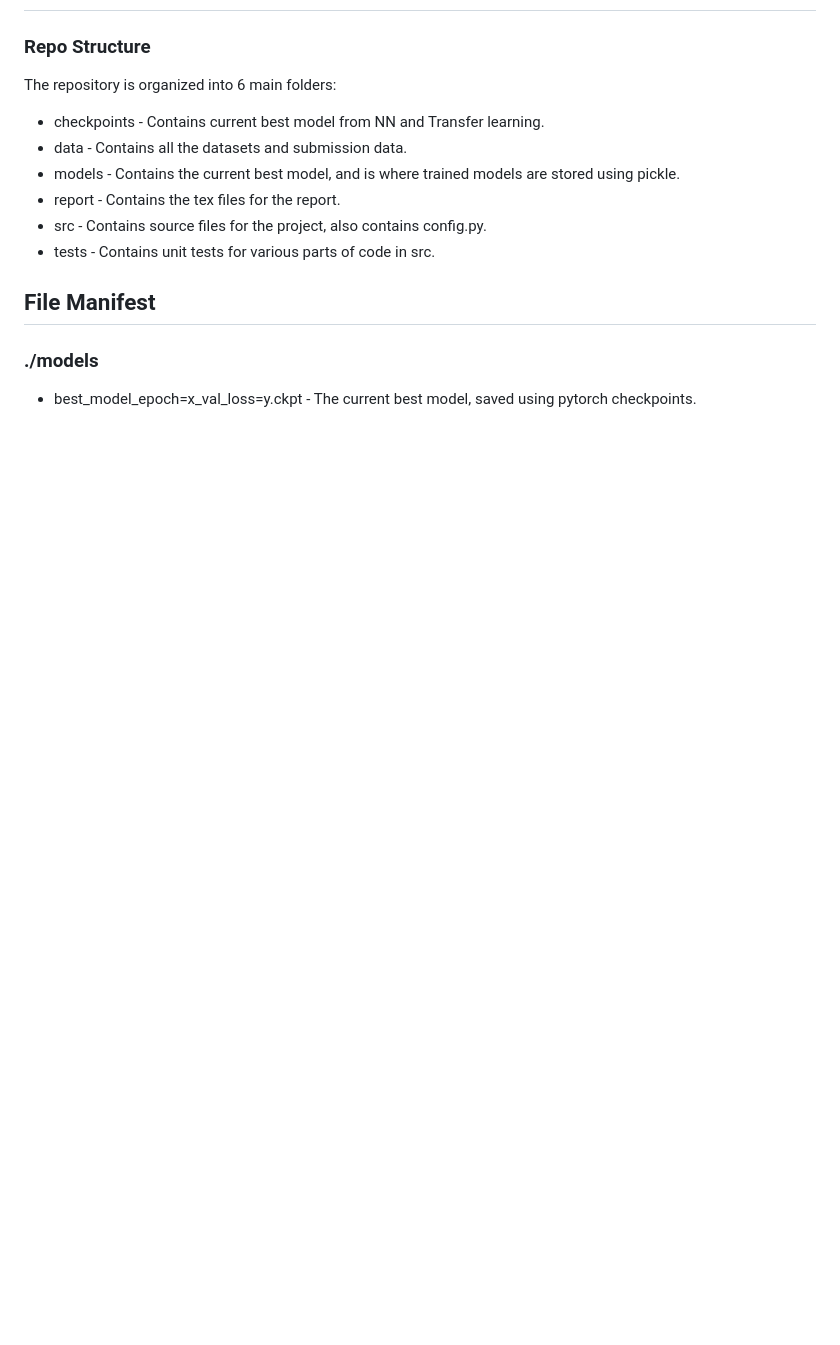
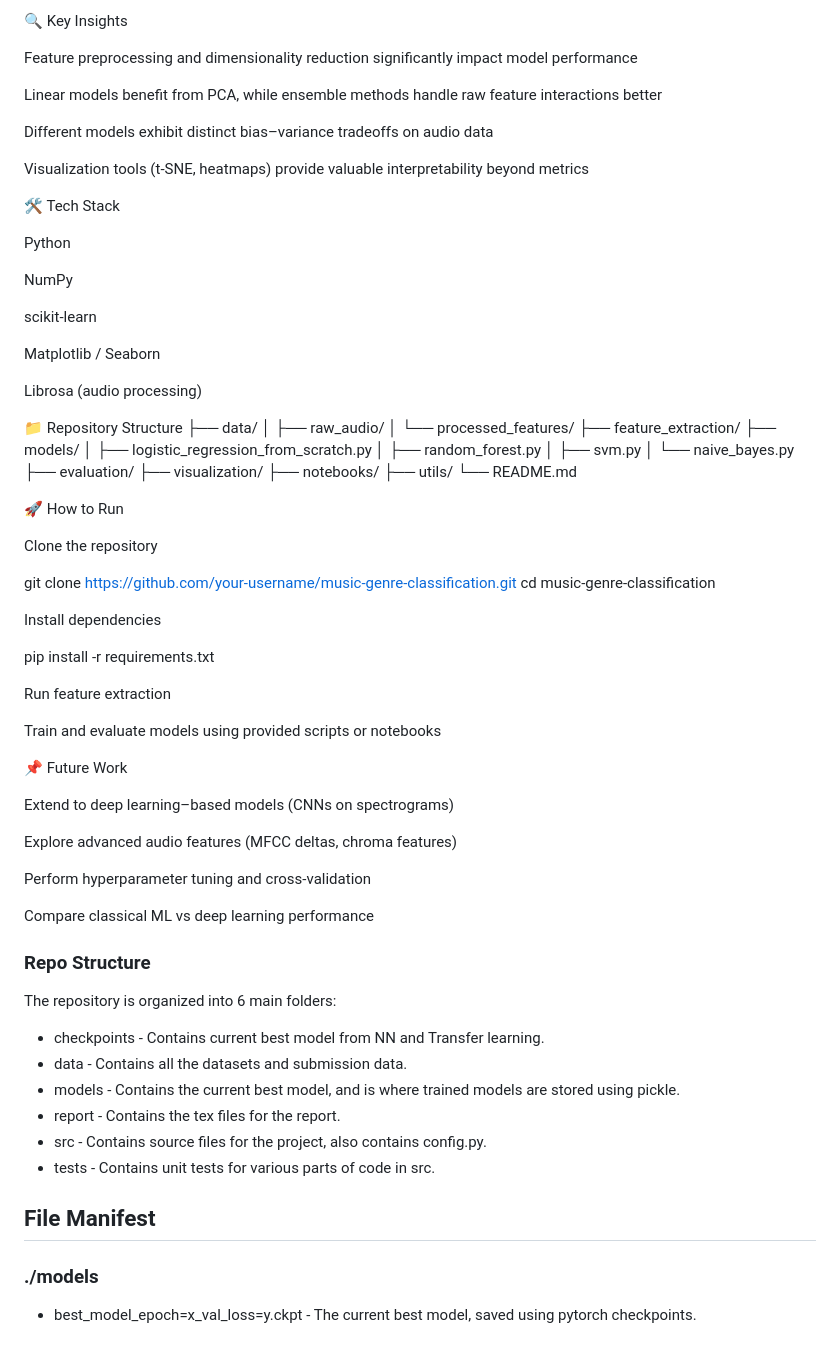
Before and after one commit to KaneezFatima5/Logistic_regression, a Markdown page: README.md, the part around one of its changes. GitHub-like rendering; blank space fills up the shorter version.

```diff
--- a/README.md
+++ b/README.md
@@ -2,3 +101,68 @@
+🔍 Key Insights
+
+Feature preprocessing and dimensionality reduction significantly impact model performance
+
+Linear models benefit from PCA, while ensemble methods handle raw feature interactions better
+
+Different models exhibit distinct bias–variance tradeoffs on audio data
+
+Visualization tools (t-SNE, heatmaps) provide valuable interpretability beyond metrics
+
+🛠️ Tech Stack
+
+Python
+
+NumPy
+
+scikit-learn
+
+Matplotlib / Seaborn
+
+Librosa (audio processing)
+
+📁 Repository Structure
+├── data/
+│   ├── raw_audio/
+│   └── processed_features/
+├── feature_extraction/
+├── models/
+│   ├── logistic_regression_from_scratch.py
+│   ├── random_forest.py
+│   ├── svm.py
+│   └── naive_bayes.py
+├── evaluation/
+├── visualization/
+├── notebooks/
+├── utils/
+└── README.md
+
+🚀 How to Run
+
+Clone the repository
+
+git clone https://github.com/your-username/music-genre-classification.git
+cd music-genre-classification
+
+
+Install dependencies
+
+pip install -r requirements.txt
+
+
+Run feature extraction
+
+Train and evaluate models using provided scripts or notebooks
+
+📌 Future Work
+
+Extend to deep learning–based models (CNNs on spectrograms)
+
+Explore advanced audio features (MFCC deltas, chroma features)
+
+Perform hyperparameter tuning and cross-validation
+
+Compare classical ML vs deep learning performance
+
 ### Repo Structure
 The repository is organized into 6 main folders:
 * checkpoints - Contains current best model from NN and Transfer learning.
```
Also changed, not shown: other parts of README.md (+100 -1 lines).
